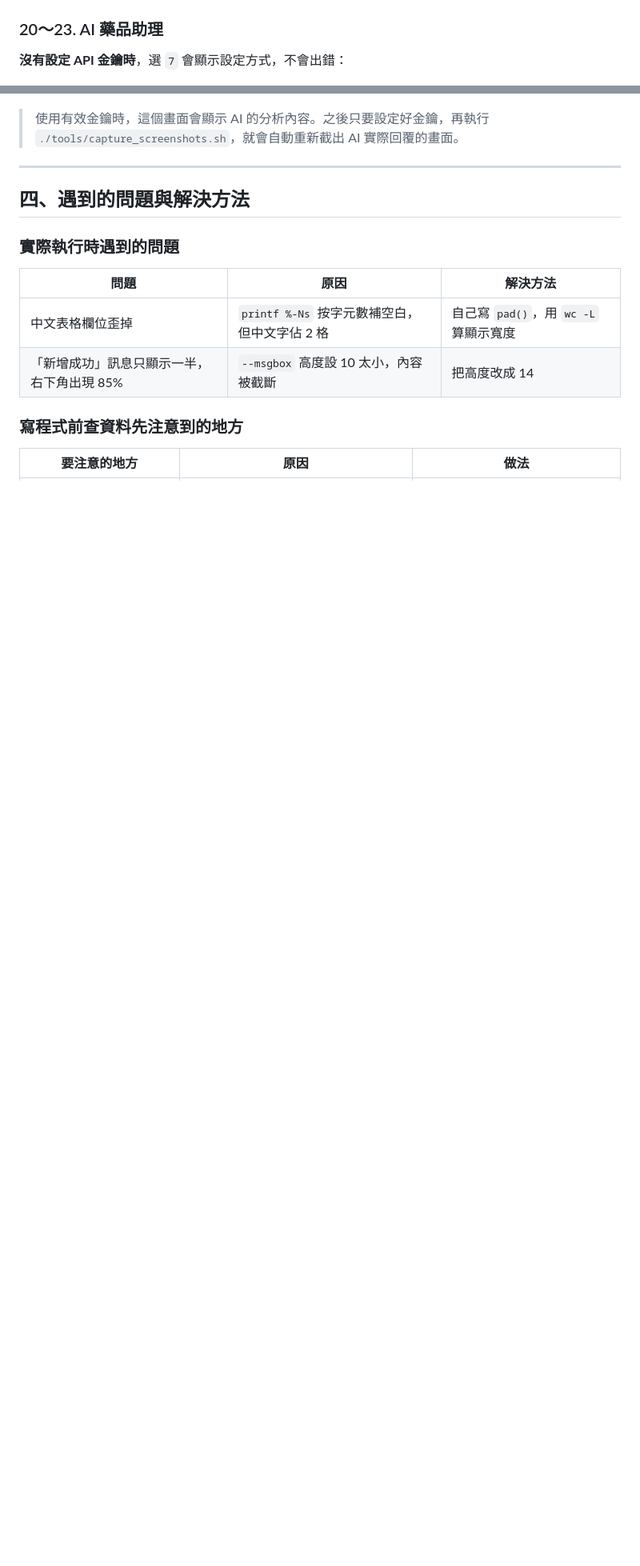
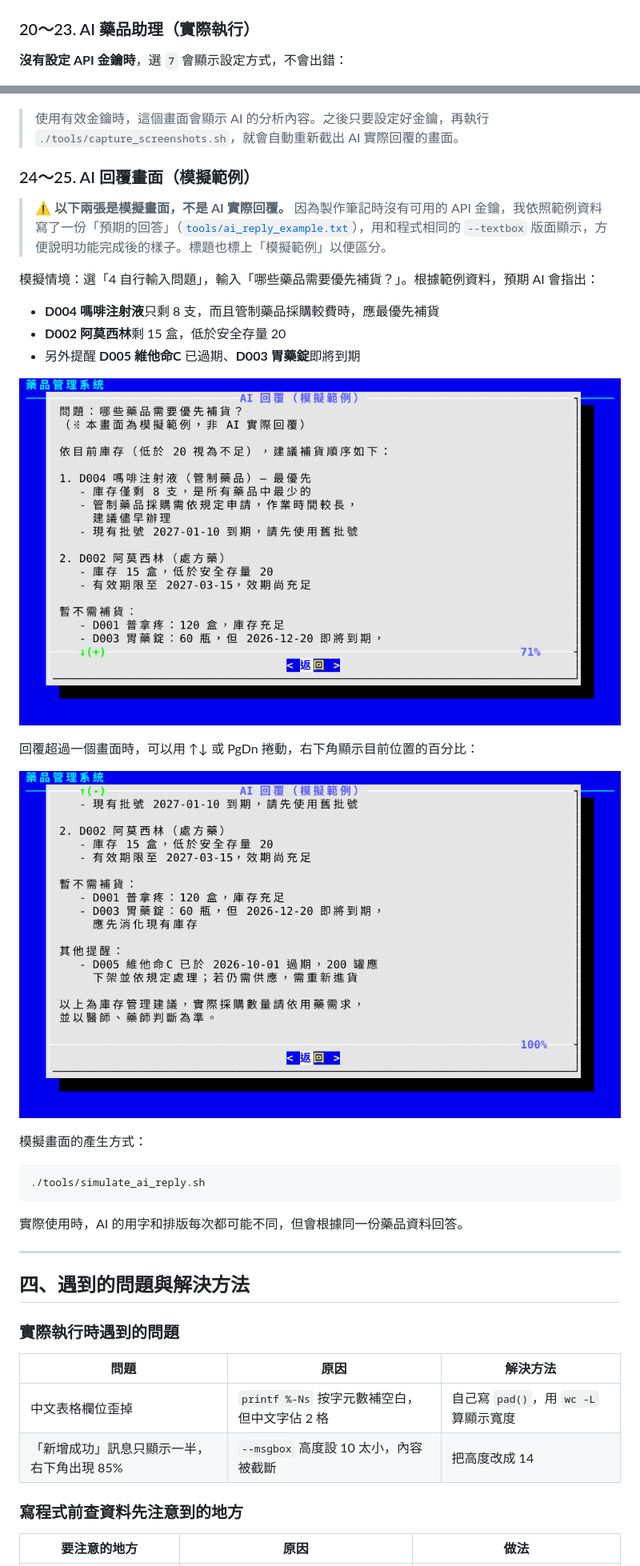
Before and after one commit to shiyangchen24-gif/Linux-dialog, a Markdown page: README.md, 2 parts joined by grey strips. Shown at 80% size. Drawn GitHub-style; pictures changed too: images/24_ai_reply_simulated.png (added), images/25_ai_reply_simulated_2.png (added); blank space fills up the shorter version.

Commit message:
Add simulated AI reply screenshots to notes
Co-Authored-By: Claude Opus 5.5 <noreply@anthropic.com>
Claude-Session: https://claude.ai/code/session_016HWdswJEXPAcUYZDHszdkA

````diff
--- a/README.md
+++ b/README.md
@@ -517,7 +517,7 @@ cp drugs.sample.db drugs.db       # 載入範例資料
 
 ![離開](images/19_exit.png)
 
-### 20～23. AI 藥品助理
+### 20～23. AI 藥品助理（實際執行）
 
 **沒有設定 API 金鑰時**，選 `7` 會顯示設定方式，不會出錯：
 
@@ -536,6 +536,29 @@ cp drugs.sample.db drugs.db       # 載入範例資料
 ![API 錯誤處理](images/23_ai_reply.png)
 
 > 使用有效金鑰時，這個畫面會顯示 AI 的分析內容。之後只要設定好金鑰，再執行 `./tools/capture_screenshots.sh`，就會自動重新截出 AI 實際回覆的畫面。
+
+### 24～25. AI 回覆畫面（模擬範例）
+
+> ⚠️ **以下兩張是模擬畫面，不是 AI 實際回覆。** 因為製作筆記時沒有可用的 API 金鑰，我依照範例資料寫了一份「預期的回答」（[`tools/ai_reply_example.txt`](tools/ai_reply_example.txt)），用和程式相同的 `--textbox` 版面顯示，方便說明功能完成後的樣子。標題也標上「模擬範例」以便區分。
+
+模擬情境：選「4 自行輸入問題」，輸入「哪些藥品需要優先補貨？」。根據範例資料，預期 AI 會指出：
+- **D004 嗎啡注射液**只剩 8 支，而且管制藥品採購較費時，應最優先補貨
+- **D002 阿莫西林**剩 15 盒，低於安全存量 20
+- 另外提醒 **D005 維他命C** 已過期、**D003 胃藥錠**即將到期
+
+![AI 回覆模擬（上半部）](images/24_ai_reply_simulated.png)
+
+回覆超過一個畫面時，可以用 ↑↓ 或 PgDn 捲動，右下角顯示目前位置的百分比：
+
+![AI 回覆模擬（下半部）](images/25_ai_reply_simulated_2.png)
+
+模擬畫面的產生方式：
+
+```bash
+./tools/simulate_ai_reply.sh
+```
+
+實際使用時，AI 的用字和排版每次都可能不同，但會根據同一份藥品資料回答。
 
 ---
 
````
Also changed, not shown: 2 other files.
